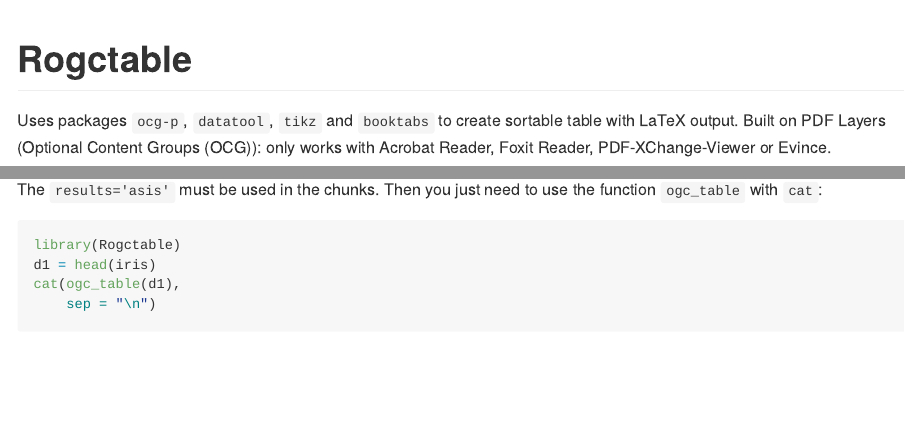
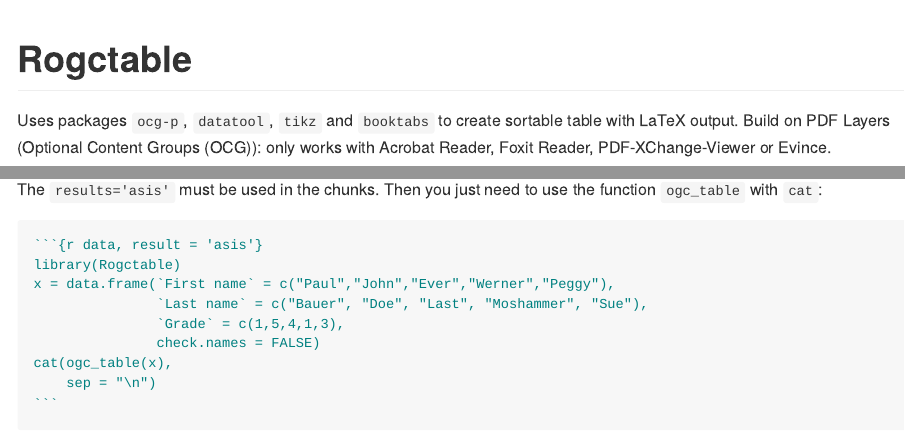
Before and after one commit to AQLT/Rogctable, an R Markdown document (README.Rmd): the page in a window 1100 px wide, from its top, and a second part further down, joined at a grey line. Rendered offline with R 4.5, knitr and Pandoc, with nearby package versions.

Commit message:
README update

`````diff
--- a/README.Rmd
+++ b/README.Rmd
@@ -7,7 +7,7 @@
 # Rogctable
 
 Uses packages `ocg-p`, `datatool`, `tikz` and `booktabs` to create sortable table with LaTeX output.
-Built on PDF Layers (Optional Content Groups (OCG)): only works with Acrobat Reader, Foxit Reader, PDF-XChange-Viewer or Evince.
+Build on PDF Layers (Optional Content Groups (OCG)): only works with Acrobat Reader, Foxit Reader, PDF-XChange-Viewer or Evince.
 
 ## Usage
 
@@ -21,9 +21,13 @@
 The `results='asis'` must be used in the chunks.
 Then you just need to use the function `ogc_table` with `cat`:
 
-```{r data, include = TRUE, eval = FALSE}
+````md
+```{r data, result = 'asis'}`r ''`
 library(Rogctable)
-d1 = head(iris)
-cat(ogc_table(d1),
+x = data.frame(`First name` = c("Paul","John","Ever","Werner","Peggy"),
+               `Last name` = c("Bauer", "Doe", "Last", "Moshammer", "Sue"),
+               `Grade` = c(1,5,4,1,3),
+               check.names = FALSE)
+cat(ogc_table(x),
     sep = "\n")
 ```
`````
Also changed, not shown: README.md, README.Rmd (5 more changed lines).
